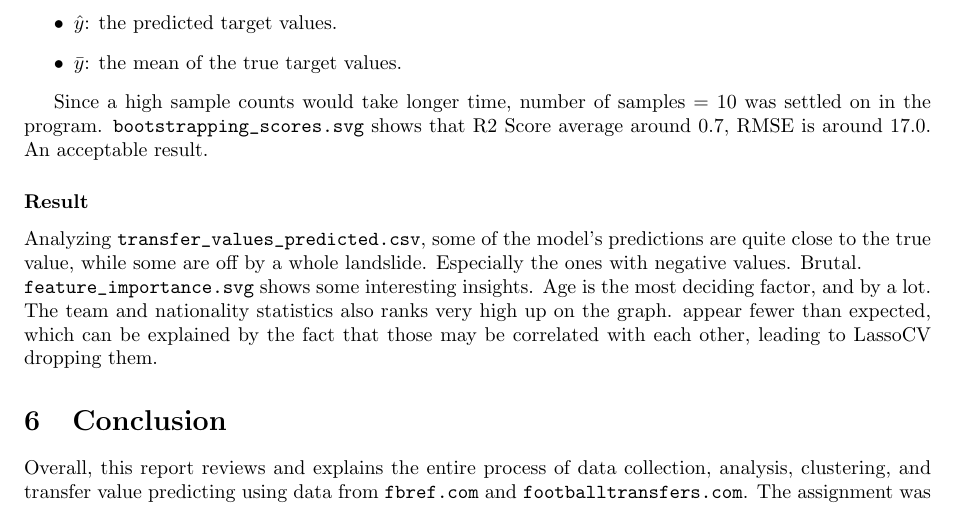
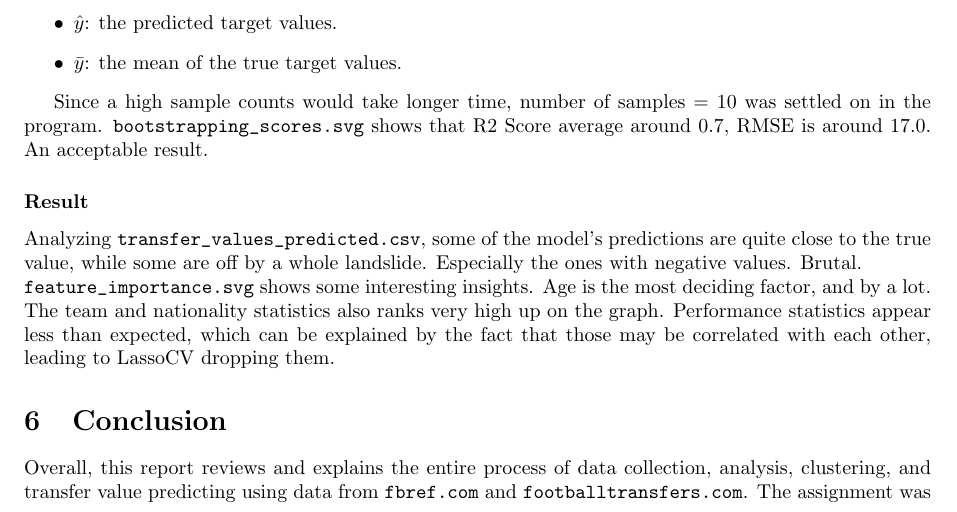
Before and after one commit to Ka-raS/Footballer-Analysis, a LaTeX document (reports/report.tex): part of page 8 of 9, cut so that both start at the same text. Compiled offline with pdfLaTeX.

Commit message:
fix report

```diff
--- a/reports/report.tex
+++ b/reports/report.tex
@@ -464,9 +464,9 @@ Analyzing \verb|transfer_values_predicted.csv|, some of the model's predictions
 the true value, while some are off by a whole landslide. Especially the ones with negative values.
 Brutal. \\
 \verb|feature_importance.svg| shows some interesting insights. Age is the most deciding factor, and
-by a lot. The team and nationality statistics also ranks very high up on the graph. appear fewer than
-expected, which can be explained by the fact that those may be correlated with each other, leading
-to LassoCV dropping them.
+by a lot. The team and nationality statistics also ranks very high up on the graph. Performance
+statistics appear less than expected, which can be explained by the fact that those may be correlated
+with each other, leading to LassoCV dropping them.
 
 \section{Conclusion}
 Overall, this report reviews and explains the entire process of data collection, analysis, clustering, and
```
Also changed, not shown: reports/report.pdf.
